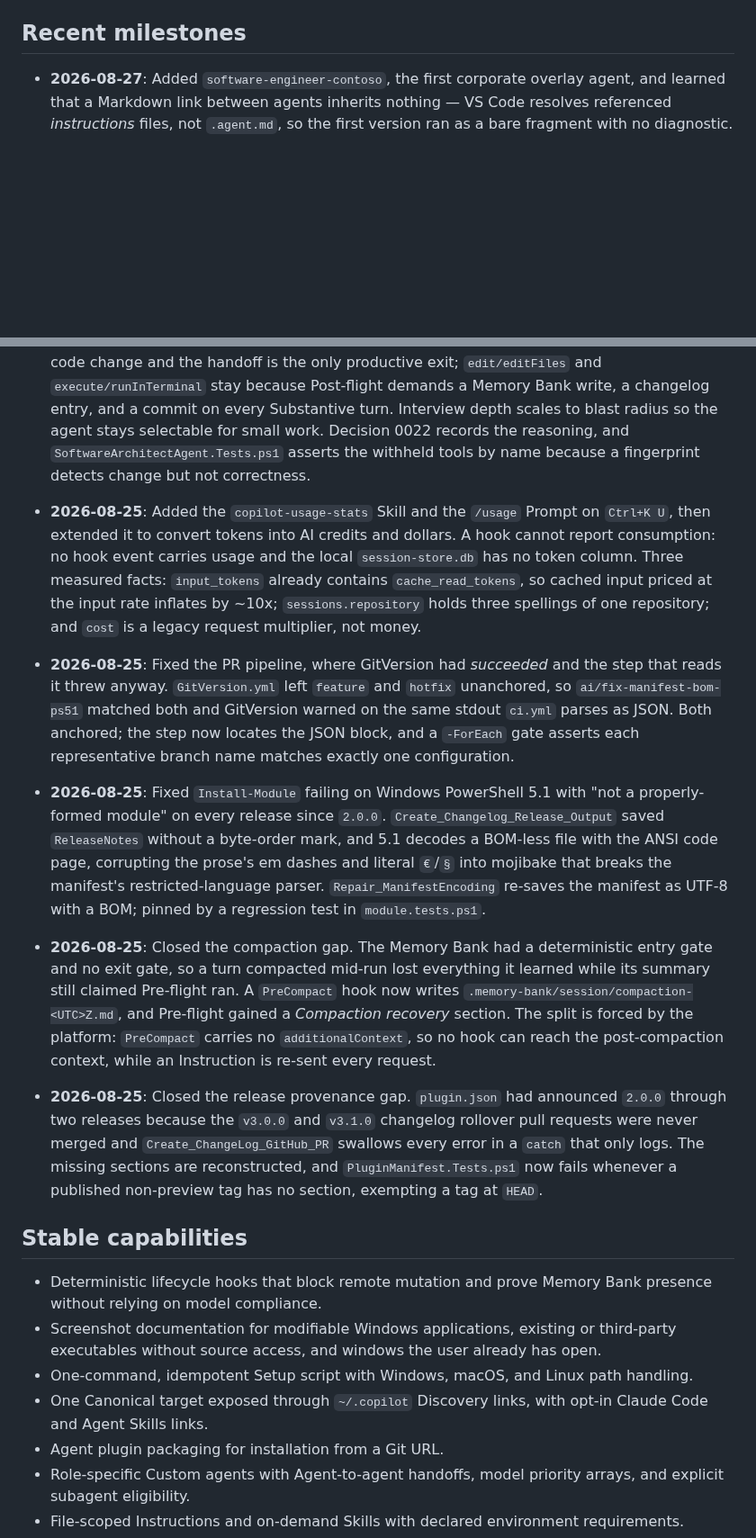
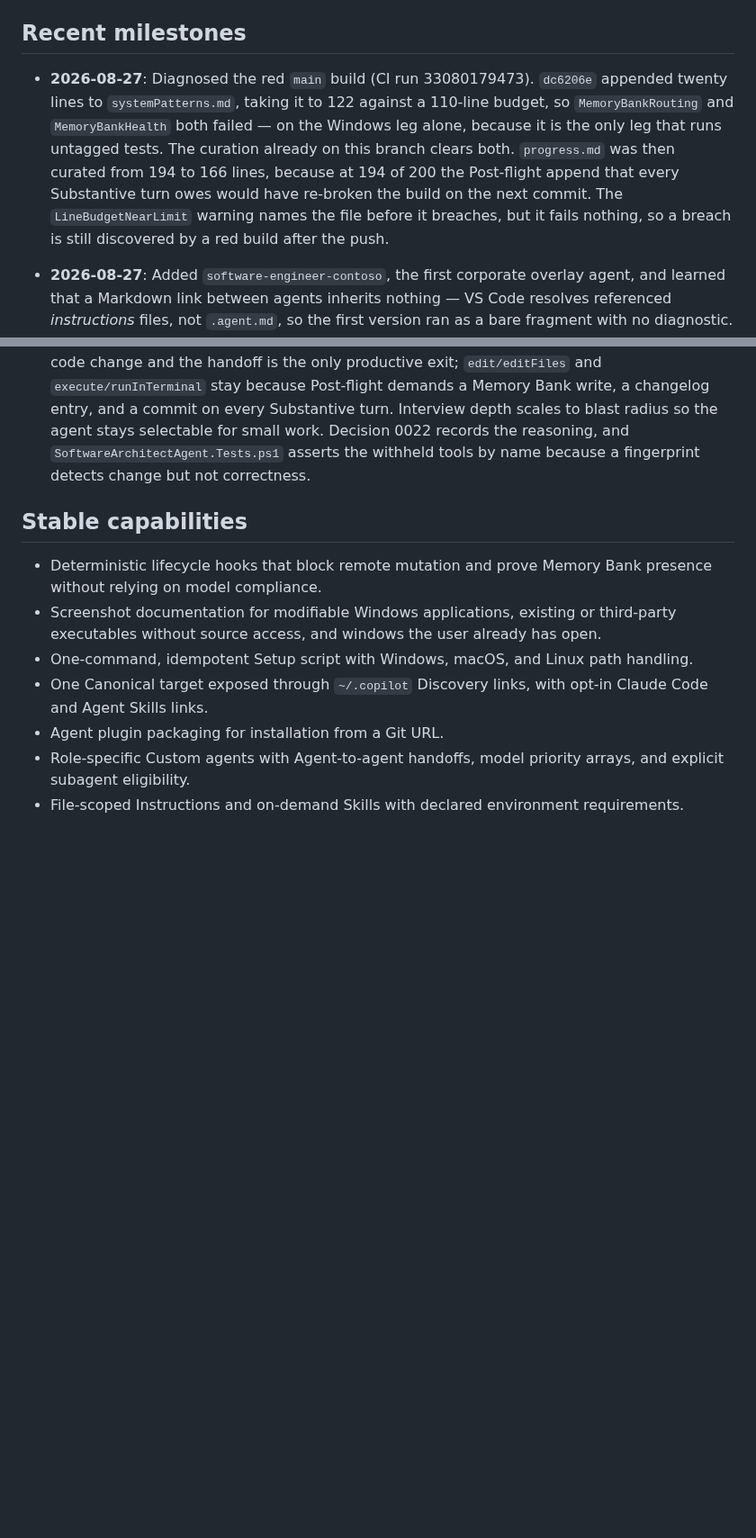
Before and after one commit to raandree/CopilotAtelier, a Markdown page: .memory-bank/progress.md, 2 parts joined by grey strips. Shown at 90% size. Drawn GitHub-style; blank space fills up the shorter version.

Commit message:
fix(memory-bank): curate progress.md back under its line budget
CI run 33080179473 went red on main. dc6206e appended twenty lines to systemPatterns.md, taking it to 122 against a 110-line budget, so MemoryBankRouting and MemoryBankHealth both failed. Only the Windows leg failed, because only that leg runs untagged tests. This branch already curates that file to 109.

progress.md was left at 194 of 200 while Post-flight owes it an append on every Substantive turn, so the next commit would have re-broken the build. The five 2026-08-25 milestones are removed - CHANGELOG.md and git history are authoritative for them - taking the file to 166.

Co-authored-by: AI Assistant <ai@example.com>

```diff
--- a/.memory-bank/progress.md
+++ b/.memory-bank/progress.md
@@ -14,6 +14,16 @@ Copilot Atelier is published to the PowerShell Gallery and released at `v4.0.0`
 is tracked under `[Unreleased]` in `CHANGELOG.md`.
 
 ## Recent milestones
+
+- **2026-08-27**: Diagnosed the red `main` build (CI run 33080179473). `dc6206e`
+  appended twenty lines to `systemPatterns.md`, taking it to 122 against a
+  110-line budget, so `MemoryBankRouting` and `MemoryBankHealth` both failed —
+  on the Windows leg alone, because it is the only leg that runs untagged tests.
+  The curation already on this branch clears both. `progress.md` was then curated
+  from 194 to 166 lines, because at 194 of 200 the Post-flight append that every
+  Substantive turn owes would have re-broken the build on the next commit. The
+  `LineBudgetNearLimit` warning names the file before it breaches, but it fails
+  nothing, so a breach is still discovered by a red build after the push.
 
 - **2026-08-27**: Added `software-engineer-contoso`, the first corporate overlay
   agent, and learned that a Markdown link between agents inherits nothing — VS
@@ -90,44 +100,6 @@ is tracked under `[Unreleased]` in `CHANGELOG.md`.
   `SoftwareArchitectAgent.Tests.ps1` asserts the withheld tools by name because
   a fingerprint detects change but not correctness.
 
-- **2026-08-25**: Added the `copilot-usage-stats` Skill and the `/usage` Prompt
-  on `Ctrl+K U`, then extended it to convert tokens into AI credits and dollars.
-  A hook cannot report consumption: no hook event carries usage and the local
-  `session-store.db` has no token column. Three measured facts: `input_tokens`
-  already contains `cache_read_tokens`, so cached input priced at the input rate
-  inflates by ~10x; `sessions.repository` holds three spellings of one
-  repository; and `cost` is a legacy request multiplier, not money.
-
-- **2026-08-25**: Fixed the PR pipeline, where GitVersion had *succeeded* and
-  the step that reads it threw anyway. `GitVersion.yml` left `feature` and
-  `hotfix` unanchored, so `ai/fix-manifest-bom-ps51` matched both and GitVersion
-  warned on the same stdout `ci.yml` parses as JSON. Both anchored; the step now
-  locates the JSON block, and a `-ForEach` gate asserts each representative
-  branch name matches exactly one configuration.
-
-- **2026-08-25**: Fixed `Install-Module` failing on Windows PowerShell 5.1 with
-  "not a properly-formed module" on every release since `2.0.0`.
-  `Create_Changelog_Release_Output` saved `ReleaseNotes` without a byte-order
-  mark, and 5.1 decodes a BOM-less file with the ANSI code page, corrupting the
-  prose's em dashes and literal `€`/`§` into mojibake that breaks the manifest's
-  restricted-language parser. `Repair_ManifestEncoding` re-saves the manifest as
-  UTF-8 with a BOM; pinned by a regression test in `module.tests.ps1`.
-
-- **2026-08-25**: Closed the compaction gap. The Memory Bank had a deterministic
-  entry gate and no exit gate, so a turn compacted mid-run lost everything it
-  learned while its summary still claimed Pre-flight ran. A `PreCompact` hook
-  now writes `.memory-bank/session/compaction-<UTC>Z.md`, and Pre-flight gained
-  a *Compaction recovery* section. The split is forced by the platform:
-  `PreCompact` carries no `additionalContext`, so no hook can reach the
-  post-compaction context, while an Instruction is re-sent every request.
-
-- **2026-08-25**: Closed the release provenance gap. `plugin.json` had announced
-  `2.0.0` through two releases because the `v3.0.0` and `v3.1.0` changelog
-  rollover pull requests were never merged and `Create_ChangeLog_GitHub_PR`
-  swallows every error in a `catch` that only logs. The missing sections are
-  reconstructed, and `PluginManifest.Tests.ps1` now fails whenever a published
-  non-preview tag has no section, exempting a tag at `HEAD`.
-
 ## Stable capabilities
 
 - Deterministic lifecycle hooks that block remote mutation and prove Memory Bank
```
Also changed, not shown: .memory-bank/activeContext.md (+8 -0 lines).
